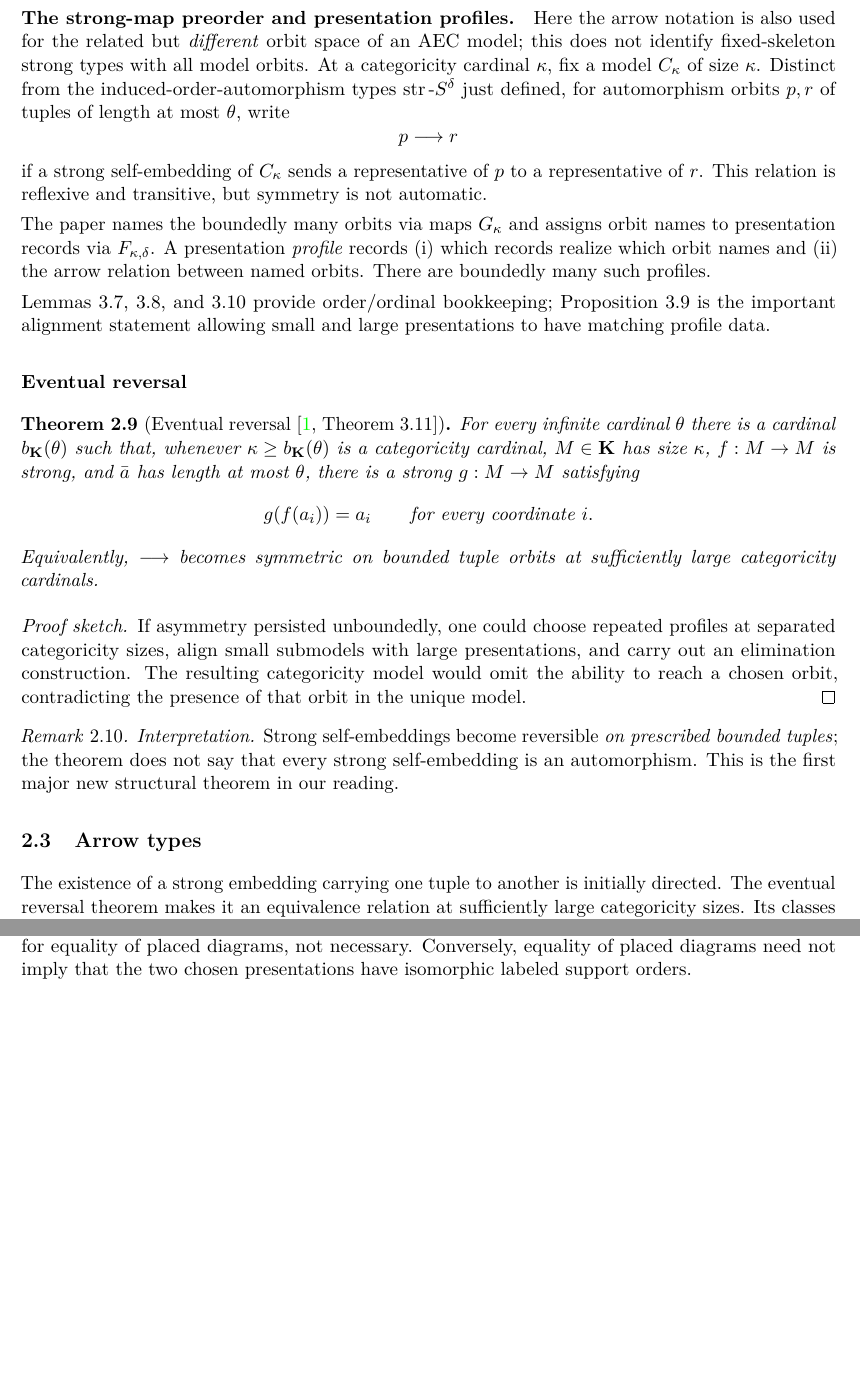
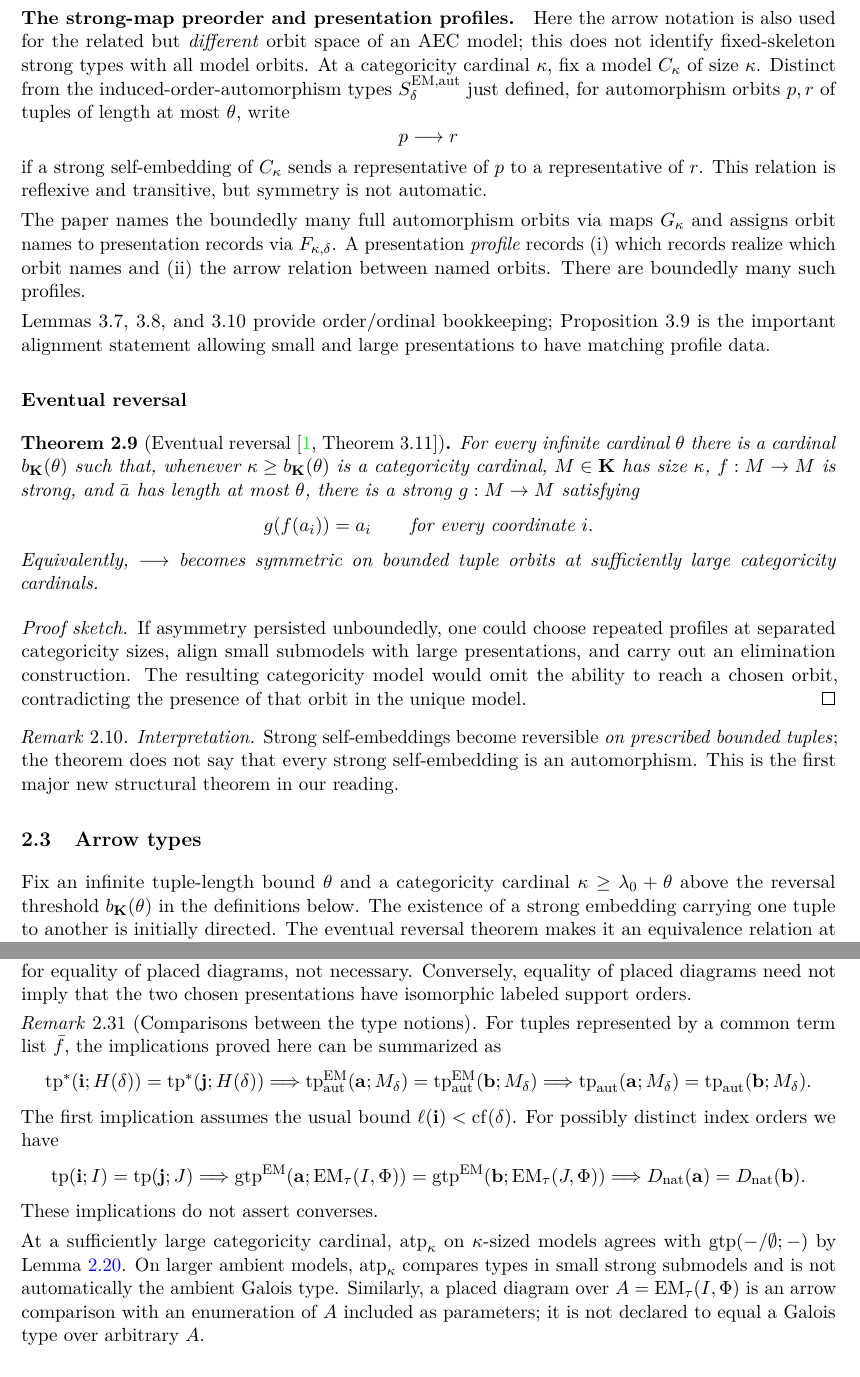
Before and after one commit to WBoney/AEC-categoricity-notes, a LaTeX paper (notes/main.tex): two parts of pages 5 and 10 of 17, joined at a grey line, cut so that both start at the same text, the shorter picture padded with empty space. Compiled offline with pdfLaTeX.

Commit message:
Clarify type implications, cardinal hypotheses and remove obsolete strong-type notation

```diff
--- a/notes/main.tex
+++ b/notes/main.tex
@@ -25,8 +25,6 @@
 \newcommand{\bd}{\mathbf{d}}
 \newcommand{\be}{\mathbf{e}}
 \newcommand{\bc}{\mathbf{c}}
-\newcommand{\strS}{\operatorname{str}\text{-}S}
-\newcommand{\strtp}{\operatorname{str}\text{-}\operatorname{tp}}
 \theoremstyle{definition}
 \newtheorem{definition}{Definition}[section]
 \theoremstyle{plain}
@@ -324,6 +323,9 @@ Equivalently, $\longrightarrow$ becomes symmetric on bounded tuple orbits at suf
 
 
 \subsection{Arrow types}\label{subsec:arrow}
+Fix an infinite tuple-length bound $\theta$ and a categoricity
+cardinal $\kappa\geq\lambda_0+\theta$ above the reversal
+threshold $b_\K(\theta)$ in the definitions below.
 The existence of a strong embedding carrying one tuple
 to another is initially directed. The eventual reversal
 theorem makes it an equivalence relation at sufficiently
@@ -703,6 +705,40 @@ of placed diagrams need not imply that the two chosen
 presentations have isomorphic labeled support orders.
 \end{remark}
 
+
+\begin{remark}[Comparisons between the type notions]
+For tuples represented by a common term list $\bar f$,
+the implications proved here can be summarized as
+\[
+\tpstar(\bi;H(\delta))=\tpstar(\bj;H(\delta))
+\Longrightarrow
+\EMauttp(\ba;M_\delta)=\EMauttp(\bb;M_\delta)
+\Longrightarrow
+\auttp(\ba;M_\delta)=\auttp(\bb;M_\delta).
+\]
+The first implication assumes the usual bound
+$\ell(\bi)<\operatorname{cf}(\delta)$.
+For possibly distinct index orders we have
+\[
+\operatorname{tp}(\bi;I)=\operatorname{tp}(\bj;J)
+\Longrightarrow
+\gtp^{\mathrm{EM}}(\ba;\EM(I,\Phi))
+=\gtp^{\mathrm{EM}}(\bb;\EM(J,\Phi))
+\Longrightarrow
+D_{\mathrm{nat}}(\ba)=D_{\mathrm{nat}}(\bb).
+\]
+These implications do not assert converses.
+
+At a sufficiently large categoricity cardinal,
+$\atp_\kappa$ on $\kappa$-sized models agrees with
+$\gtp(-/\emptyset;-)$ by Lemma~\ref{lem:gtp-reversal}.
+On larger ambient models, $\atp_\kappa$ compares
+types in small strong submodels and is not automatically
+the ambient Galois type. Similarly, a placed diagram
+over $A=\EM(I,\Phi)$ is an arrow comparison with an
+enumeration of $A$ included as parameters; it is not
+declared to equal a Galois type over arbitrary $A$.
+\end{remark}
 
 \section{Consequences: order symmetry, locality, and amalgamation}
 \textbf{Proposition 4.3.} At sufficiently closed cardinals $\zeta$ of countable cofinality, the diagram calculus yields categoricity. A back-and-forth uses matching bounded diagrams to extend partial matches through strong maps, with countable exhaustions of the models.
```
Also changed, not shown: notes/main.tex (11 more changed lines).
